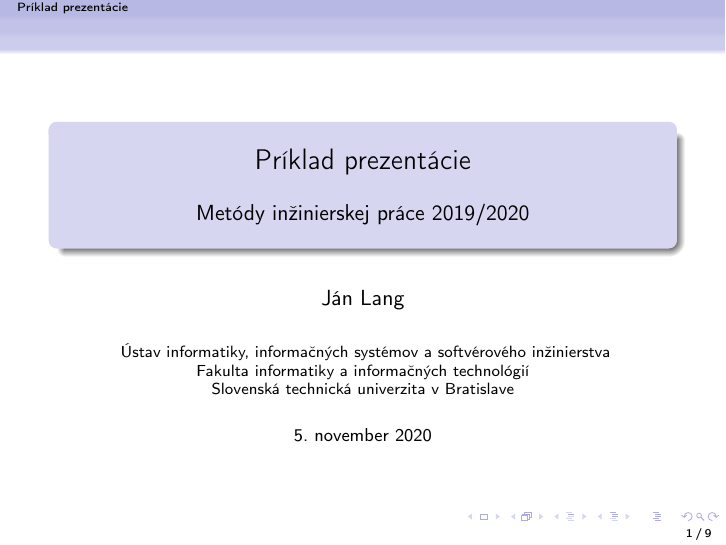
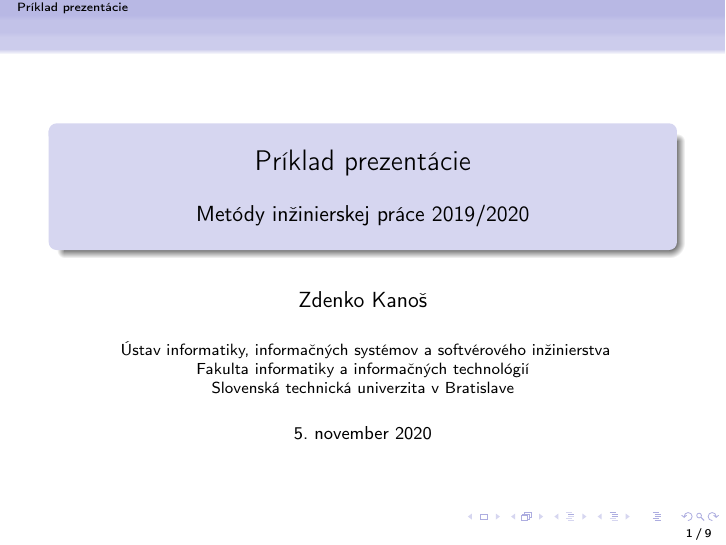
Before and after one commit to xkanos/projekt, LaTeX slides (prez.tex): page 1 of 9. Compiled offline with pdfLaTeX.

Commit message:
<SCRUM-26><Upravené meno>

```diff
--- a/prez.tex
+++ b/prez.tex
@@ -71,7 +71,7 @@
 
 
 
-\author{Ján Lang}
+\author{Zdenko Kanoš}
 %\url{www.fiit.stuba.sk/~vranic}, \url{vranic@fiit.stuba.sk}}
 %{\tiny \url{www.fiit.stuba.sk/~vranic}, \url{vranic@fiit.stuba.sk}}
 \institute{
```
